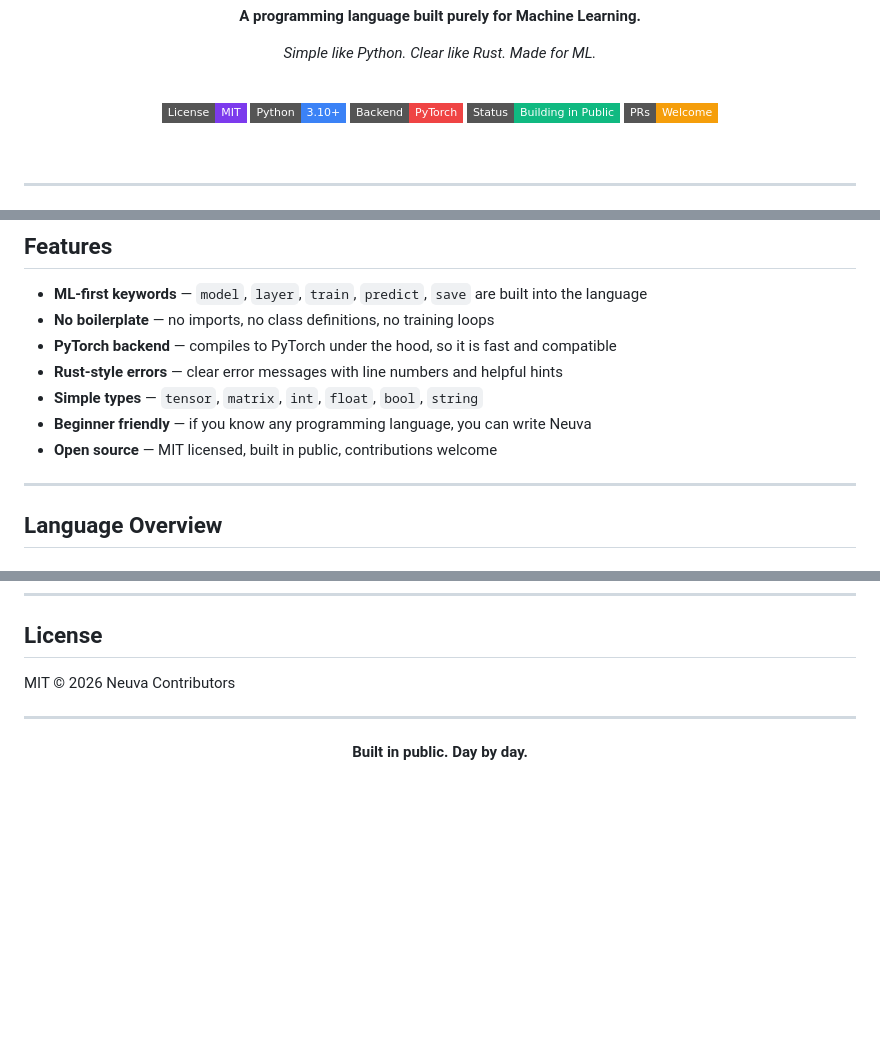
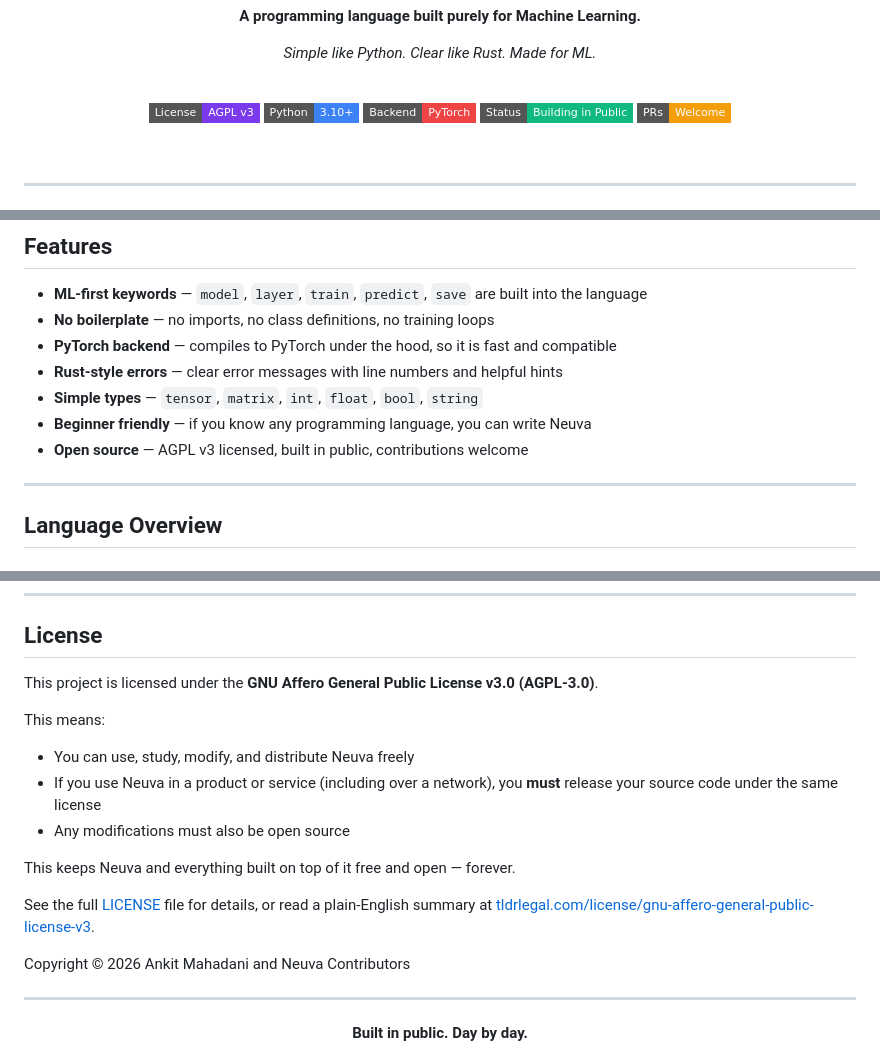
Before and after one commit to Ankit-Mahadani/neuva, a Markdown page: README.md, 3 parts joined by grey strips. Rendered like a GitHub page; badges without logos; blank space fills up the shorter version.

```diff
--- a/README.md
+++ b/README.md
@@ -17,7 +17,7 @@
 
 <br/>
 
-[![License: MIT](https://img.shields.io/badge/License-MIT-7C3AED.svg?style=flat-square)](LICENSE)
+[![License: AGPL v3](https://img.shields.io/badge/License-AGPL%20v3-7C3AED.svg?style=flat-square)](LICENSE)
 [![Python 3.10+](https://img.shields.io/badge/Python-3.10+-3B82F6.svg?style=flat-square)](https://python.org)
 [![PyTorch Backend](https://img.shields.io/badge/Backend-PyTorch-EF4444.svg?style=flat-square)](https://pytorch.org)
 [![Status: Building](https://img.shields.io/badge/Status-Building%20in%20Public-10B981.svg?style=flat-square)]()
@@ -106,7 +106,7 @@ Same result. A fraction of the code.
 - **Rust-style errors** — clear error messages with line numbers and helpful hints
 - **Simple types** — `tensor`, `matrix`, `int`, `float`, `bool`, `string`
 - **Beginner friendly** — if you know any programming language, you can write Neuva
-- **Open source** — MIT licensed, built in public, contributions welcome
+- **Open source** — AGPL v3 licensed, built in public, contributions welcome
 
 ---
 
@@ -293,7 +293,18 @@ Look for issues labelled `good first issue` to get started quickly.
 
 ## License
 
-MIT © 2026 Neuva Contributors
+This project is licensed under the **GNU Affero General Public License v3.0 (AGPL-3.0)**.
+
+This means:
+- You can use, study, modify, and distribute Neuva freely
+- If you use Neuva in a product or service (including over a network), you **must** release your source code under the same license
+- Any modifications must also be open source
+
+This keeps Neuva and everything built on top of it free and open — forever.
+
+See the full [LICENSE](LICENSE) file for details, or read a plain-English summary at [tldrlegal.com/license/gnu-affero-general-public-license-v3](https://tldrlegal.com/license/gnu-affero-general-public-license-v3).
+
+Copyright © 2026 Ankit Mahadani and Neuva Contributors
 
 ---
 
```
Also changed, not shown: other parts of README.md (+3 -3 lines).
